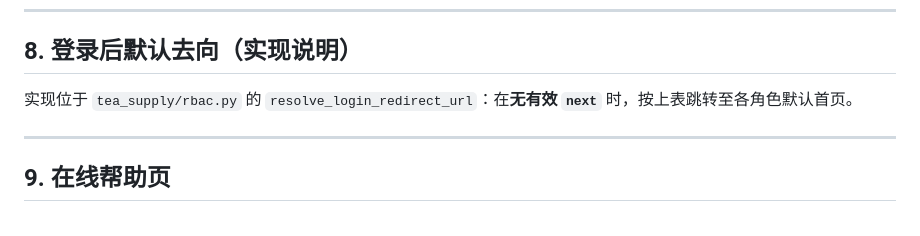
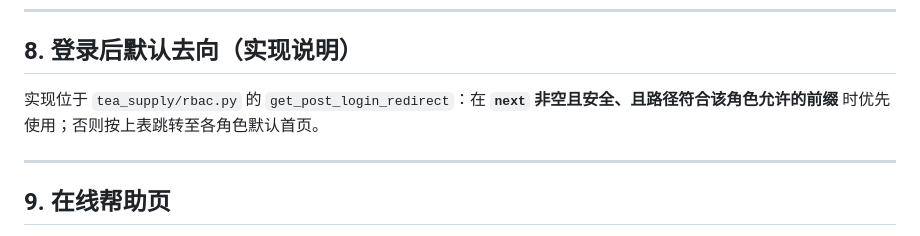
Before and after one commit to yancy0911/tea-supply-system, a Markdown page: docs/DELIVERY.md, the part around the change. GitHub-like rendering.

Commit message:
docs: align DELIVERY.md with get_post_login_redirect
Made-with: Cursor

```diff
--- a/docs/DELIVERY.md
+++ b/docs/DELIVERY.md
@@ -104,7 +104,7 @@
 
 ## 8. 登录后默认去向（实现说明）
 
-实现位于 `tea_supply/rbac.py` 的 `resolve_login_redirect_url`：在**无有效 `next`** 时，按上表跳转至各角色默认首页。
+实现位于 `tea_supply/rbac.py` 的 `get_post_login_redirect`：在 **`next` 非空且安全、且路径符合该角色允许的前缀** 时优先使用；否则按上表跳转至各角色默认首页。
 
 ---
 
```
